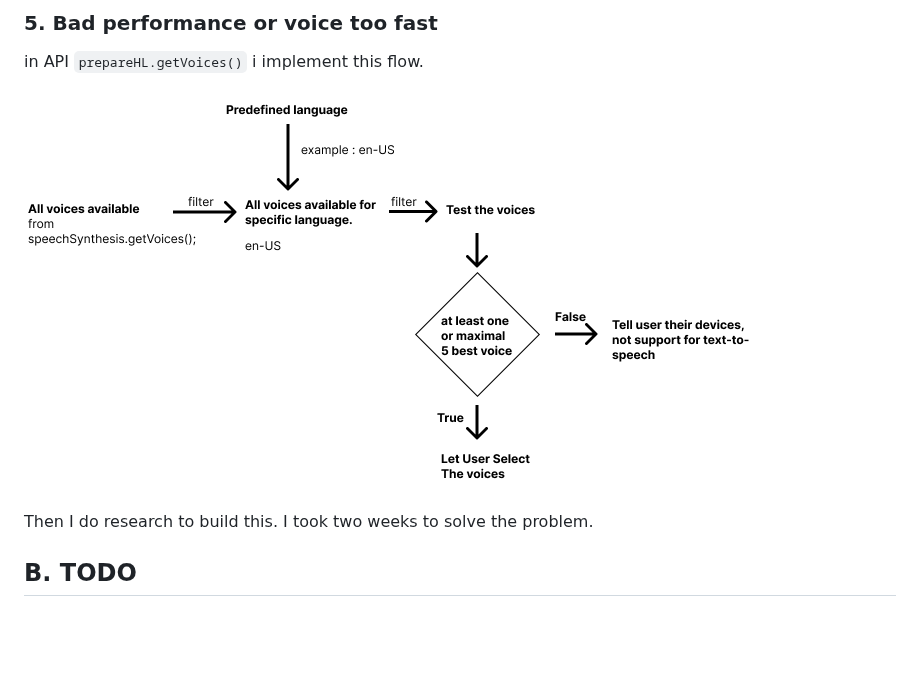
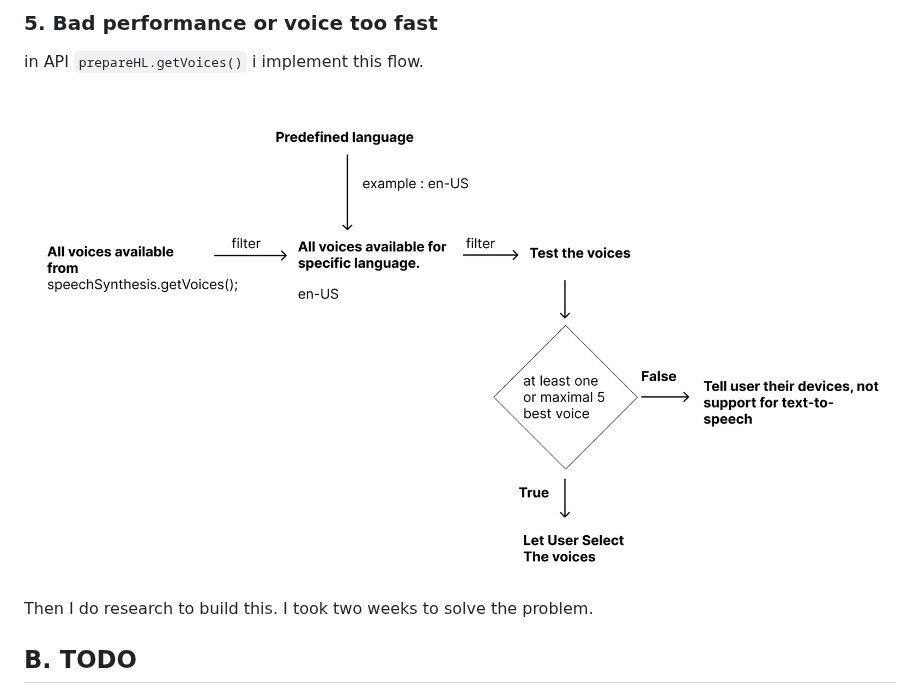
Before and after one commit to albirrkarim/react-speech-highlight-demo, a Markdown page: README.md, the part around the change. GitHub-like rendering; pictures changed too: img/prepareHL.jpeg (added), img/prepareHL.png (deleted); blank space fills up the shorter version.

Commit message:
update image

```diff
--- a/README.md
+++ b/README.md
@@ -51,7 +51,7 @@ input:string -> abbreviation function -> output:string.
 
 in API `prepareHL.getVoices()` i implement this flow.
 
-![React Speech Highlight](./img/prepareHL.png)
+![React Speech Highlight](./img/prepareHL.jpeg)
 
 
 Then I do research to build this. I took two weeks to solve the problem.
```
